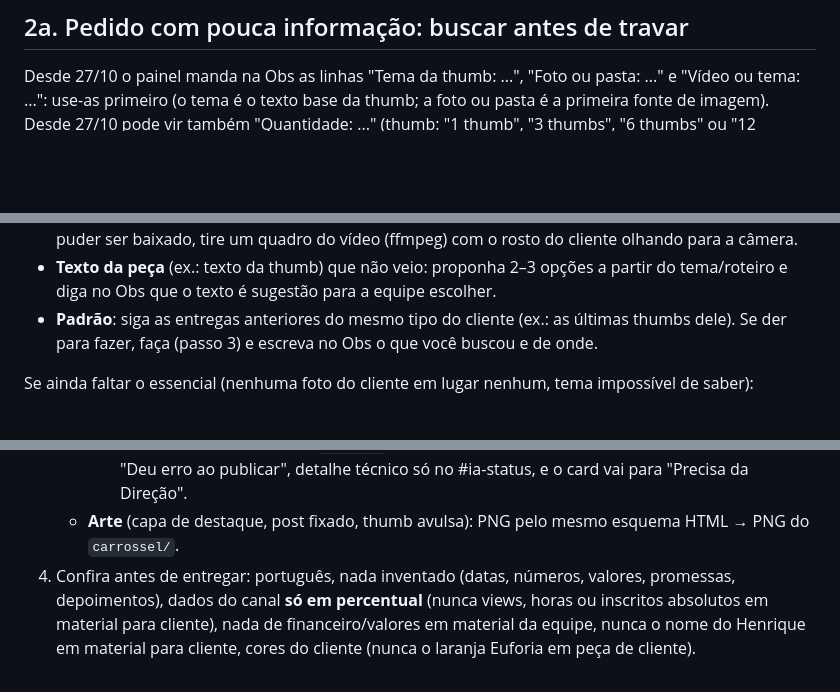
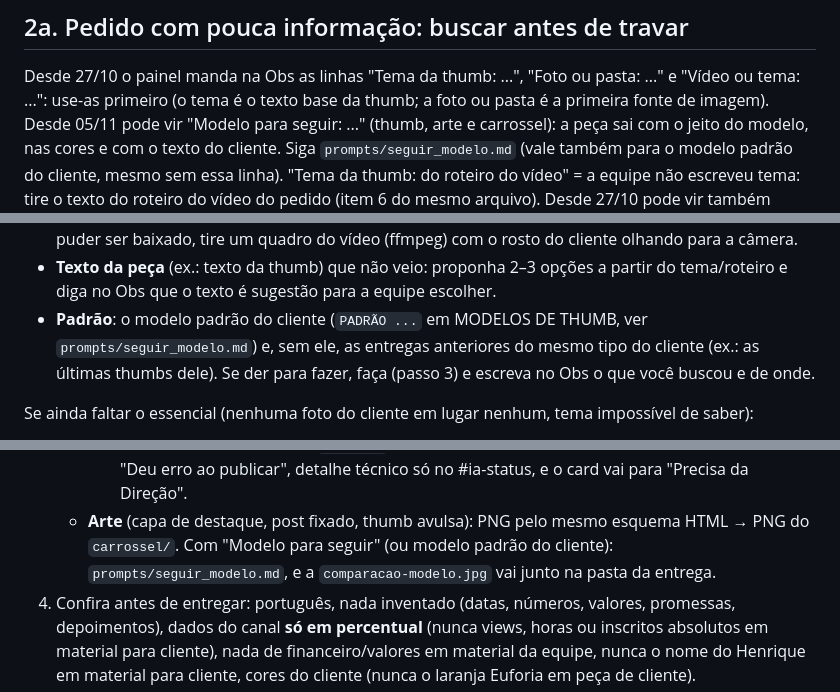
Before and after one commit to eufvideos-lab/euforia-shorts-ia, a Markdown page: escritorio/TAREFA.md, 3 parts joined by grey strips. GitHub-like rendering; blank space fills up the shorter version.

```diff
--- a/escritorio/TAREFA.md
+++ b/escritorio/TAREFA.md
@@ -103,6 +103,10 @@ Nome das calls (vale para Obs, avisos e material): **Call 1 Onboarding + Oferta*
 ## 2a. Pedido com pouca informação: buscar antes de travar
 Desde 27/10 o painel manda na Obs as linhas "Tema da thumb: ...", "Foto ou pasta: ..." e "Vídeo ou tema: ...":
 use-as primeiro (o tema é o texto base da thumb; a foto ou pasta é a primeira fonte de imagem).
+Desde 05/11 pode vir "Modelo para seguir: ..." (thumb, arte e carrossel): a peça sai com o jeito do modelo, nas
+cores e com o texto do cliente. Siga `prompts/seguir_modelo.md` (vale também para o modelo padrão do cliente, mesmo
+sem essa linha). "Tema da thumb: do roteiro do vídeo" = a equipe não escreveu tema: tire o texto do roteiro do vídeo
+do pedido (item 6 do mesmo arquivo).
 Desde 27/10 pode vir também "Quantidade: ..." (thumb: "1 thumb", "3 thumbs", "6 thumbs" ou "12 thumbs"). Faça a
 quantidade pedida: uma thumb por tema, na ordem em que os temas vêm em "Tema da thumb" (separados por vírgula, ou
 uma faixa como "vídeos 05 a 08", que vira um tema por vídeo, tirado do roteiro ou do vídeo). Se vierem menos temas
@@ -119,7 +123,8 @@ A equipe às vezes manda só o link de um vídeo. Antes de travar, junte sozinho
   ser baixado, tire um quadro do vídeo (ffmpeg) com o rosto do cliente olhando para a câmera.
 - **Texto da peça** (ex.: texto da thumb) que não veio: proponha 2–3 opções a partir do tema/roteiro e diga no Obs
   que o texto é sugestão para a equipe escolher.
-- **Padrão**: siga as entregas anteriores do mesmo tipo do cliente (ex.: as últimas thumbs dele).
+- **Padrão**: o modelo padrão do cliente (`PADRÃO ...` em MODELOS DE THUMB, ver `prompts/seguir_modelo.md`) e,
+  sem ele, as entregas anteriores do mesmo tipo do cliente (ex.: as últimas thumbs dele).
 Se der para fazer, faça (passo 3) e escreva no Obs o que você buscou e de onde.
 
 Se ainda faltar o essencial (nenhuma foto do cliente em lugar nenhum, tema impossível de saber):
@@ -207,6 +212,8 @@ Se ainda faltar o essencial (nenhuma foto do cliente em lugar nenhum, tema impos
      5. O resultado precisa trazer `ok: true`. Se falhar: "Link do arquivo" fica no que havia, Obs com
         "Deu erro ao publicar", detalhe técnico só no #ia-status, e o card vai para "Precisa da Direção".
    - **Arte** (capa de destaque, post fixado, thumb avulsa): PNG pelo mesmo esquema HTML → PNG do `carrossel/`.
+     Com "Modelo para seguir" (ou modelo padrão do cliente): `prompts/seguir_modelo.md`, e a
+     `comparacao-modelo.jpg` vai junto na pasta da entrega.
 4. Confira antes de entregar: português, nada inventado (datas, números, valores, promessas, depoimentos),
    dados do canal **só em percentual** (nunca views, horas ou inscritos absolutos em material para cliente),
    nada de financeiro/valores em material da equipe, nunca o nome do Henrique em material para cliente,
```
Also changed, not shown: carrossel/TAREFA.md (+11 -3 lines), prompts/seguir_modelo.md (added, +70 -0 lines).
